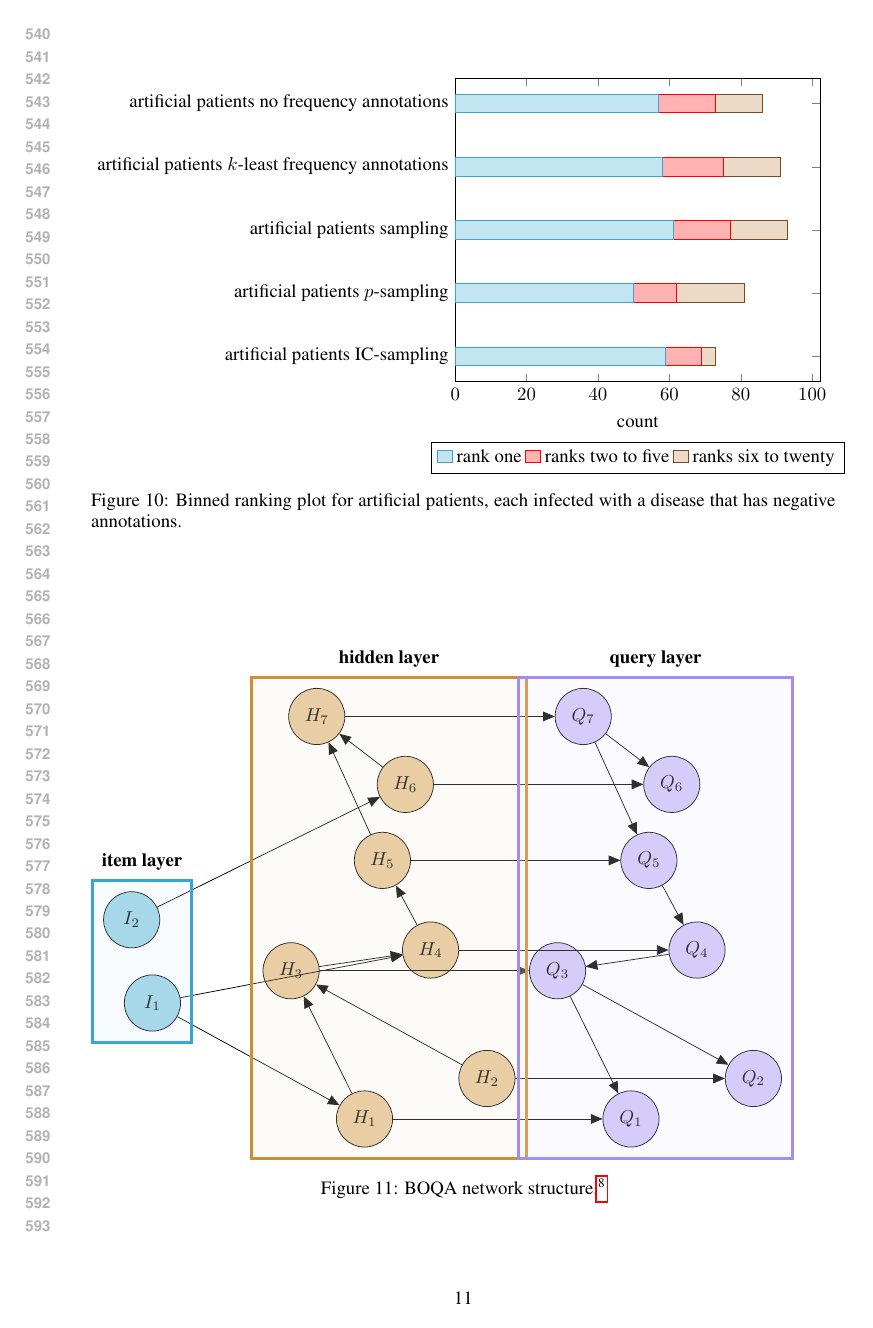
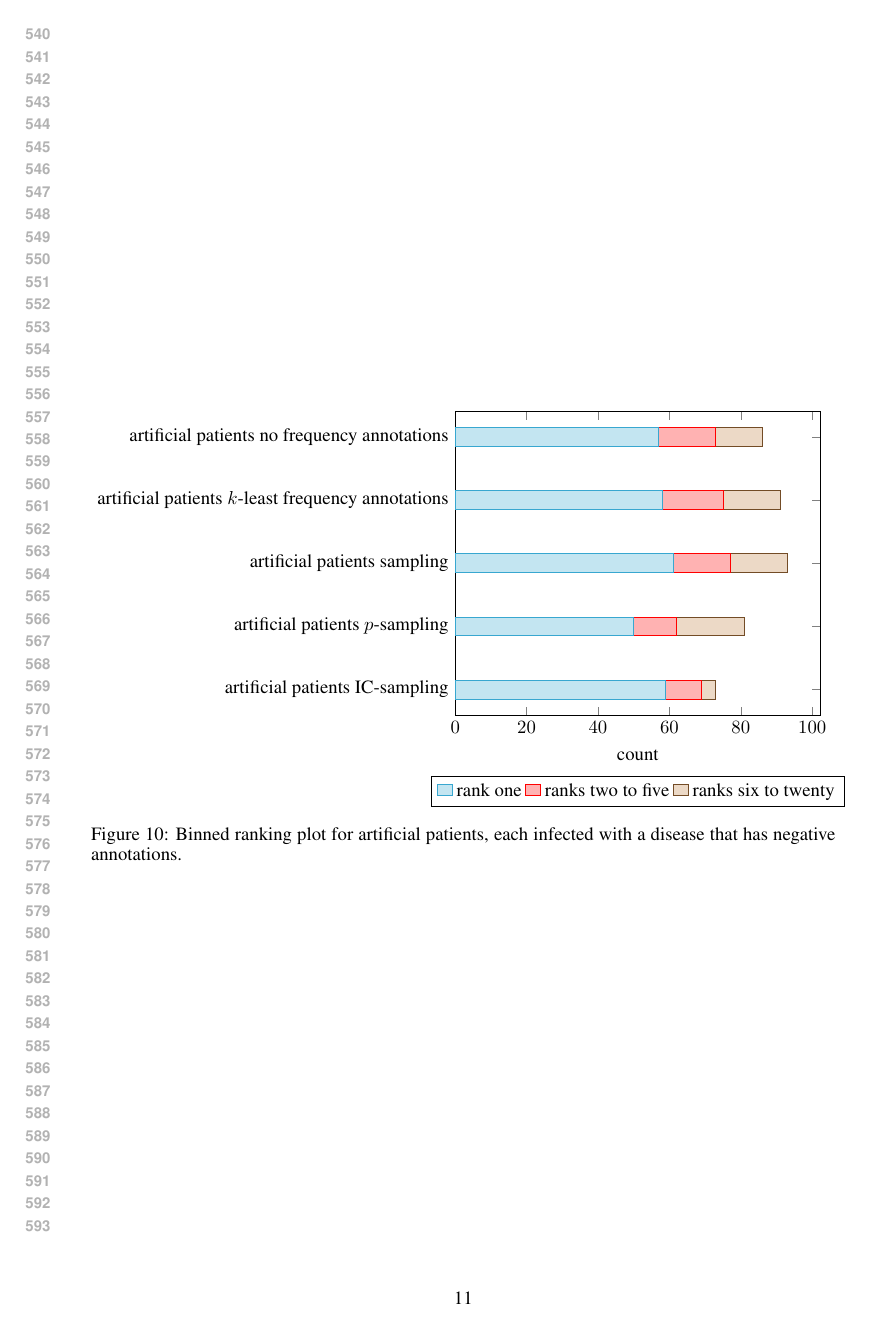
Before and after one commit to talf301/boqa-negative, a LaTeX paper (report/index.tex, which reads report/temp_figures.tex): page 11 of 12 before the commit and page 11 of 11 after it. Compiled offline with pdfLaTeX.

Commit message:
Administrivia

```diff
--- a/report/temp_figures.tex
+++ /dev/null
@@ -34,111 +0,0 @@
-\newcommand{\itemlayer}{$I_1$/A, $I_2$/B}
-\newcommand{\hiddenquerylayers}{$H_1$/C/$Q_1$/J, $H_2$/D/$Q_2$/K, $H_3$/E/$Q_3$/L, $H_4$/F/$Q_4$/M, $H_5$/G/$Q_5$/N, $H_6$/H/$Q_6$/O, $H_7$/I/$Q_7$/P}
-
-\begin{figure}[h]
-    \begin{tikzpicture}
-        \pgfmathsetmacro\diametersqr{1}
-        \pgfmathsetmacro\rectwidth{2}
-        \pgfmathsetmacro\rectheight{8}
-        \pgfmathsetmacro\spacing{1}
-
-        \pgfmathsetmacro\numnodesitem{2}
-        \pgfmathsetmacro\numnodeshiddenquery{7}
-
-        % item layer
-        \xdef\xlist{4}
-        \xdef\ylist{4}
-        \pgfmathsetmacro\yoffset{\rectheight / \numnodesitem}
-        \foreach \m/\n [count=\l] in \itemlayer{
-            \foreach \k in {1,...,400}{ % try 400 times to place without a collision
-                \pgfmathsetmacro\x{rnd*\rectwidth}
-                \pgfmathsetmacro\y{(\l - 1)*\yoffset + rnd*\yoffset}
-                \xdef\collision{0}
-                \foreach \element [count=\i] in \xlist{
-                    \pgfmathtruncatemacro\j{\i-1}
-                    \pgfmathsetmacro\checkdistancesqr{ ( ({\xlist}[\j]-(\x))^2 + ({\ylist}[\j]-(\y))^2 ) }
-                    \ifdim\checkdistancesqr pt<\diametersqr pt
-                        \xdef\collision{1}
-                        \breakforeach
-                    \fi
-                }
-                \ifnum\collision=0
-                    \xdef\xlist{\xlist,\x}
-                    \xdef\ylist{\ylist,\y}
-                    \draw (\x,\y) node[item on] (\n) {\m};
-                    \breakforeach
-                \fi
-            }
-        }
-
-        % hidden layer
-        \xdef\xlist{4}
-        \xdef\ylist{4}
-        \pgfmathsetmacro\yoffset{\rectheight / \numnodeshiddenquery}
-        \foreach \m/\n/\o/\p [count=\l] in \hiddenquerylayers{
-            \foreach \k in {1,...,400}{ % try 400 times to place without a collision
-                \pgfmathsetmacro\x{((-1)^\l)*rnd*\rectwidth + 2*\rectwidth + \spacing}
-                \pgfmathsetmacro\y{(\l - 1)*\yoffset + rnd*\yoffset}
-                \xdef\collision{0}
-                \foreach \element [count=\i] in \xlist{
-                    \pgfmathtruncatemacro\j{\i-1}
-                    \pgfmathsetmacro\checkdistancesqr{ ( ({\xlist}[\j]-(\x))^2 + ({\ylist}[\j]-(\y))^2 ) }
-                    \ifdim\checkdistancesqr pt<\diametersqr pt
-                        \xdef\collision{1}
-                        \breakforeach
-                    \fi
-                }
-                \ifnum\collision=0
-                    \xdef\xlist{\xlist,\x}
-                    \xdef\ylist{\ylist,\y}
-                    \draw (\x,\y) node[hidden on] (\n) {\m};
-
-                    \pgfmathsetmacro\x{\x + 2*\rectwidth + \spacing}
-                    \draw (\x,\y) node[query on] (\p) {\o};
-
-                    \breakforeach
-                \fi
-            }
-        }
-
-        % edges from item to hidden layer
-        \edge {A} {C,F};
-        \edge {B} {H};
-
-        % edges from hidden to query layer
-        \edge {C} {J};
-        \edge {D} {K};
-        \edge {E} {L};
-        \edge {F} {M};
-        \edge {G} {N};
-        \edge {H} {O};
-        \edge {I} {P};
-
-        % edges within hidden layer
-        \edge {C} {E};
-        \edge {D} {E};
-        \edge {E} {F};
-        \edge {F} {G};
-        \edge {G} {I};
-        \edge {H} {I};
-
-        % edges within query layer
-        \edge {L} {J};
-        \edge {L} {K};
-        \edge {M} {L};
-        \edge {N} {M};
-        \edge {P} {N};
-        \edge {P} {O};
-
-        % surrounding boxes
-        \node (X) [draw=blue, fit= (A) (B), inner sep=0.2cm, ultra thick, fill=blue!20, fill opacity=0.2] {};
-        \node [yshift=2.0ex] at (X.north) {\textbf{item layer}};
-
-        \node (Y) [draw=orange, fit= (C) (D) (E) (F) (G) (H) (I), inner sep=0.2cm, ultra thick, fill=orange!20, fill opacity=0.2] {};
-        \node [yshift=2.0ex] at (Y.north) {\textbf{hidden layer}};
-
-        \node (Z) [draw=purple, fit= (J) (K) (L) (M) (N) (O) (P), inner sep=0.2cm, ultra thick, fill=purple!20, fill opacity=0.2] {};
-        \node [yshift=2.0ex] at (Z.north) {\textbf{query layer}};
-    \end{tikzpicture}
-    \caption{BOQA network structure.\footnotemark}
-\end{figure}
-\footnotetext{Reproduced from \bibentry{bauer2012bayesian}.}
```
Also changed, not shown: report/index.tex (+0 -7 lines), report/temp_figures.tex (33 more changed lines).
